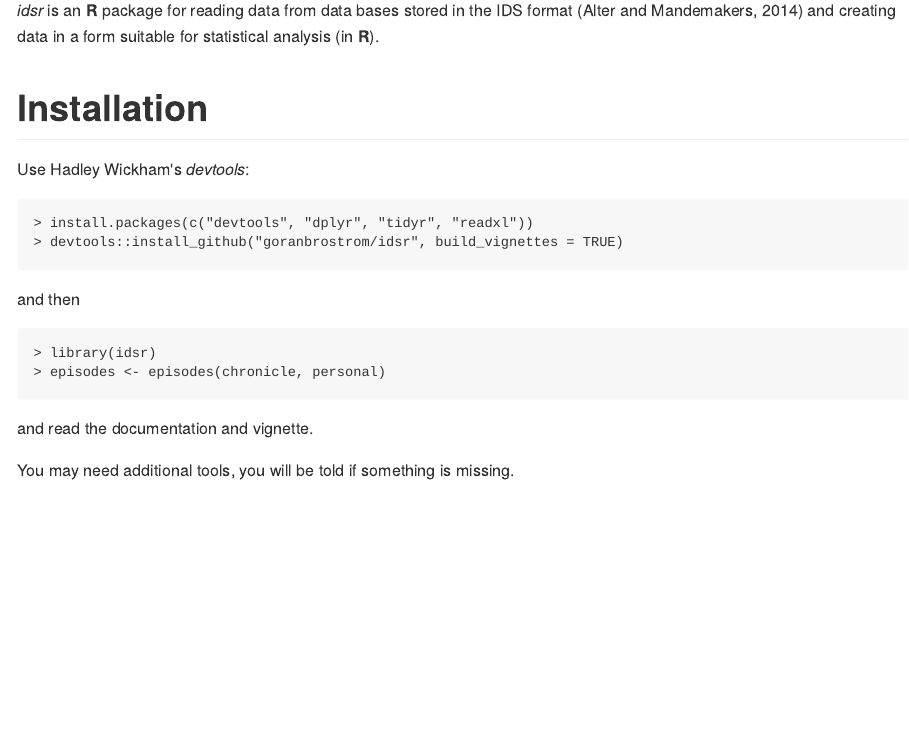
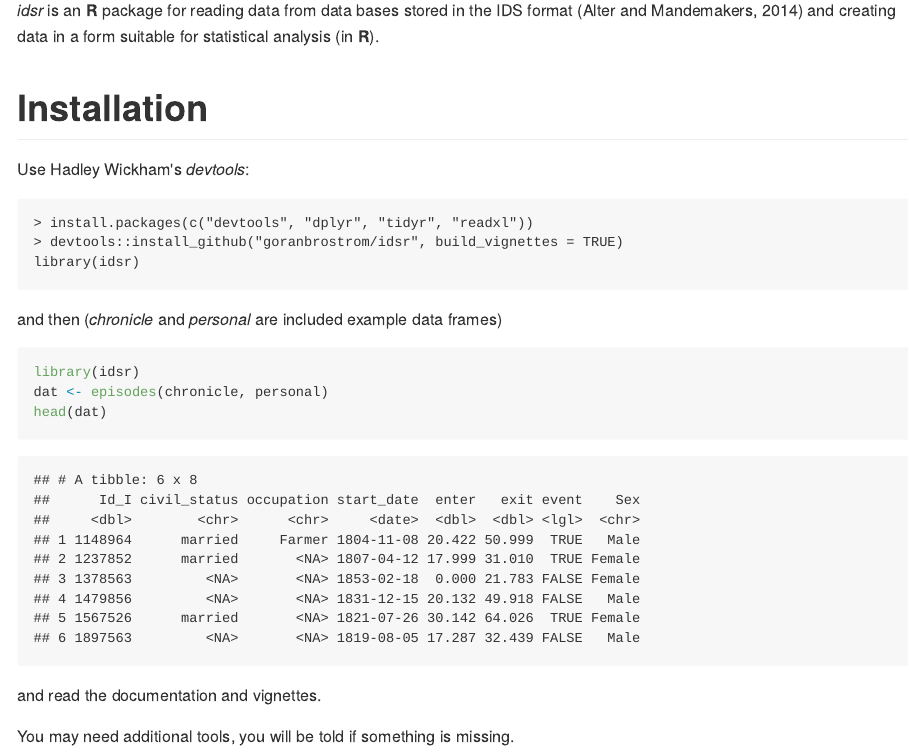
Before and after one commit to goranbrostrom/idsr, an R Markdown document (README.Rmd): the page in a window 1100 px wide, from 110 px down. The pictures show the output file README.md that the author committed with the source, drawn offline in the style of GitHub.

Commit message:
add example output

````diff
--- a/README.Rmd
+++ b/README.Rmd
@@ -19,18 +21,23 @@ Use Hadley Wickham's *devtools*:
 ```
 > install.packages(c("devtools", "dplyr", "tidyr", "readxl"))
 > devtools::install_github("goranbrostrom/idsr", build_vignettes = TRUE)
+library(idsr)
 ```
 
-and then
+and then (*chronicle* and *personal* are included example data frames)
 
+```{r run}
+library(idsr)
+dat <- episodes(chronicle, personal)
+head(dat)
 ```
-> library(idsr)
-> episodes <- episodes(chronicle, personal)
-```
-and read the documentation and vignette.
+
+and read the documentation and vignettes.
 
 You may need additional tools, you will be told if something is missing.
 
 # Reference
 
-Alter, George & Kees Mandemakers, 'The Intermediate Data Structure (IDS) for Longitudinal Historical Microdata, version 4', *Historical Life Course Studies* 1 (2014), 1-26.
+Alter, George & Kees Mandemakers, 'The Intermediate Data Structure (IDS) for
+Longitudinal Historical Microdata, version 4',
+*Historical Life Course Studies* 1 (2014), 1-26.
````
Also changed, not shown: README.md, README.Rmd (4 more changed lines).
